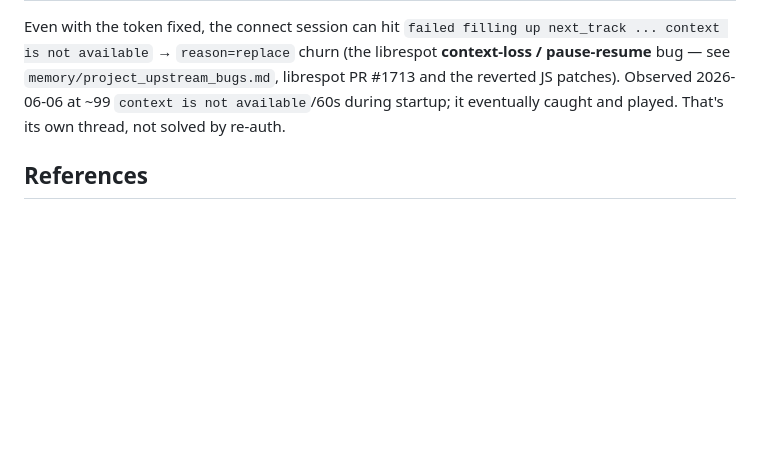
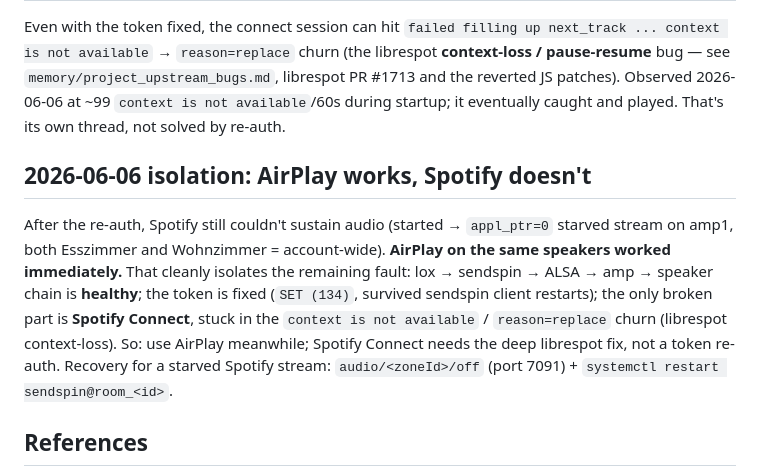
Before and after one commit to tobsch/snappy, a Markdown page: docs/2026-06-06-spotify-refresh-token.md, the part around the change. Drawn GitHub-style; blank space fills up the shorter version.

Commit message:
docs(spotify): AirPlay works -> fault isolated to Spotify Connect context-loss
Co-Authored-By: Claude Opus 4.8 (1M context) <noreply@anthropic.com>

```diff
--- a/docs/2026-06-06-spotify-refresh-token.md
+++ b/docs/2026-06-06-spotify-refresh-token.md
@@ -80,6 +80,18 @@ patches). Observed 2026-06-06 at ~99 `context is not available`/60s during
 startup; it eventually caught and played. That's its own thread, not solved by
 re-auth.
 
+## 2026-06-06 isolation: AirPlay works, Spotify doesn't
+
+After the re-auth, Spotify still couldn't sustain audio (started → `appl_ptr=0`
+starved stream on amp1, both Esszimmer and Wohnzimmer = account-wide). **AirPlay
+on the same speakers worked immediately.** That cleanly isolates the remaining
+fault: lox → sendspin → ALSA → amp → speaker chain is **healthy**; the token is
+fixed (`SET (134)`, survived sendspin client restarts); the only broken part is
+**Spotify Connect**, stuck in the `context is not available` / `reason=replace`
+churn (librespot context-loss). So: use AirPlay meanwhile; Spotify Connect needs
+the deep librespot fix, not a token re-auth. Recovery for a starved Spotify
+stream: `audio/<zoneId>/off` (port 7091) + `systemctl restart sendspin@room_<id>`.
+
 ## References
 
 - `memory/project_upstream_bugs.md` — "Spotify account had EMPTY refreshToken",
```
